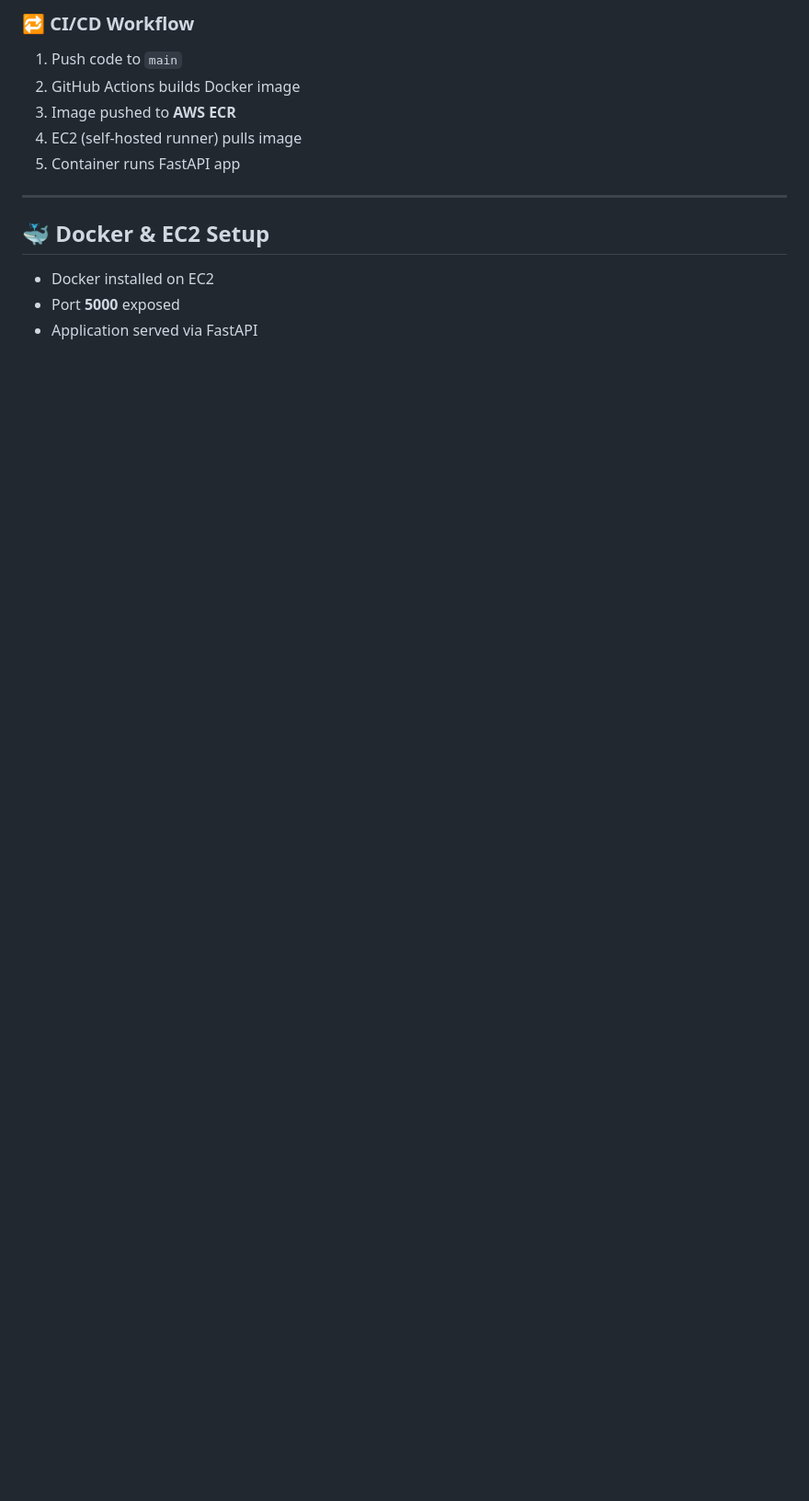
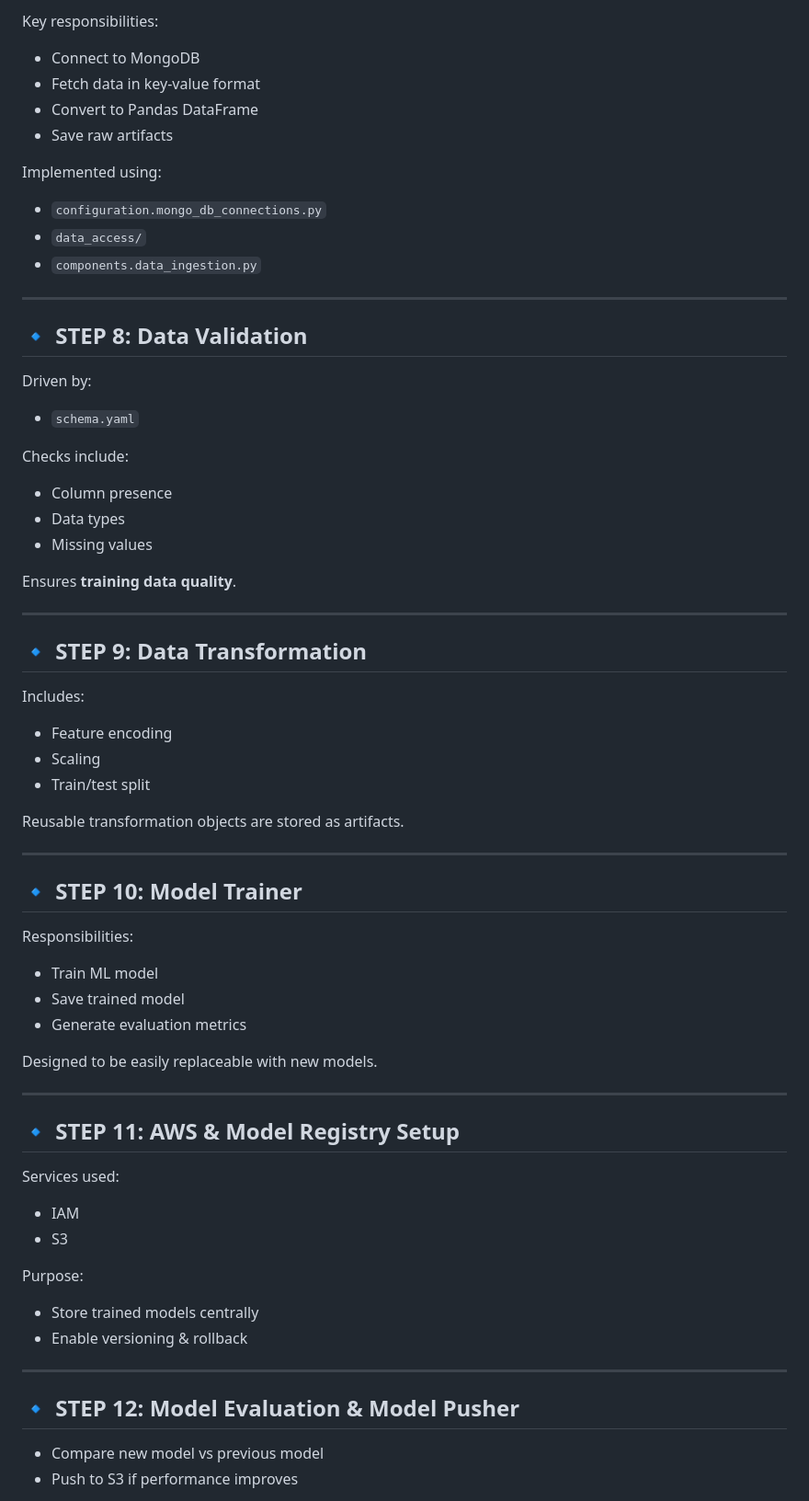
Before and after one commit to yasirwali1052/MLops-Vehicle-Insurance-Domain, a Markdown page: README.md, the part around one of its changes. Shown at 92% size. GitHub-like rendering; blank space fills up the shorter version.

```diff
--- a/README.md
+++ b/README.md
@@ -192,16 +217,75 @@ export AWS_SECRET_ACCESS_KEY=...
 
-### 🔁 CI/CD Workflow
+Key responsibilities:
 
-1. Push code to `main`
-2. GitHub Actions builds Docker image
-3. Image pushed to **AWS ECR**
-4. EC2 (self‑hosted runner) pulls image
-5. Container runs FastAPI app
+* Connect to MongoDB
+* Fetch data in key‑value format
+* Convert to Pandas DataFrame
+* Save raw artifacts
+
+Implemented using:
+
+* `configuration.mongo_db_connections.py`
+* `data_access/`
+* `components.data_ingestion.py`
 
 ---
 
-## 🐳 Docker & EC2 Setup
+## 🔹 STEP 8: Data Validation
 
-* Docker installed on EC2
-* Port **5000** exposed
-* Application served via FastAPI
+Driven by:
+
+* `schema.yaml`
+
+Checks include:
+
+* Column presence
+* Data types
+* Missing values
+
+Ensures **training data quality**.
+
+---
+
+## 🔹 STEP 9: Data Transformation
+
+Includes:
+
+* Feature encoding
+* Scaling
+* Train/test split
+
+Reusable transformation objects are stored as artifacts.
+
+---
+
+## 🔹 STEP 10: Model Trainer
+
+Responsibilities:
+
+* Train ML model
+* Save trained model
+* Generate evaluation metrics
+
+Designed to be easily replaceable with new models.
+
+---
+
+## 🔹 STEP 11: AWS & Model Registry Setup
+
+Services used:
+
+* IAM
+* S3
+
+Purpose:
+
+* Store trained models centrally
+* Enable versioning & rollback
+
+---
+
+## 🔹 STEP 12: Model Evaluation & Model Pusher
+
+* Compare new model vs previous model
+* Push to S3 if performance improves
+
```
Also changed, not shown: other parts of README.md (+162 -90 lines).
